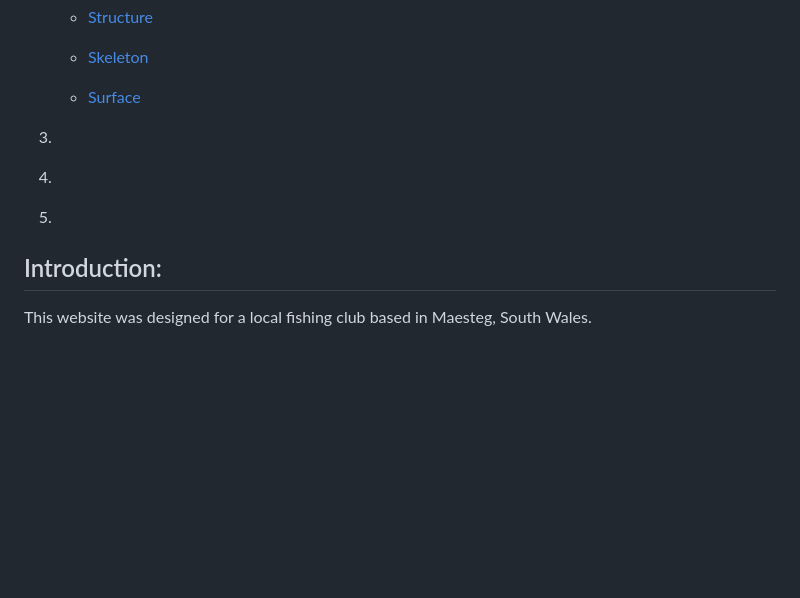
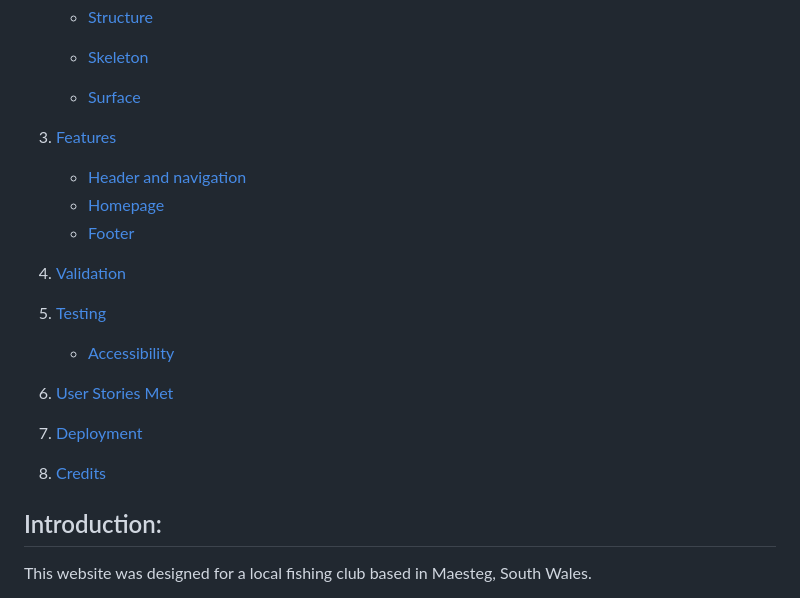
Before and after one commit to BDen32/Milestone-Project-1, a Markdown page: README.md, the part around one of its changes. Rendered like a GitHub page; blank space fills up the shorter version.

```diff
--- a/README.md
+++ b/README.md
@@ -42,15 +42,26 @@
 
 
 
-3. [](#)
+3. [Features](#Features)
+    * [Header and navigation](#Header_and_navigation)
+    * [Homepage](#Home_page)
+    * [Footer](#Footer)
 
 
 
-4. [](#)
+4. [Validation](#Validation)
 
 
 
-5. [](#)
+5. [Testing](#Testing)
+
+    * [Accessibility](#Accessibility)
+
+6. [User Stories Met](#user-stories-met)
+
+7. [Deployment](#Deployment)
+
+8. [Credits](#Credits)
 
 
 
```
Also changed, not shown: other parts of README.md (+56 -0 lines).
